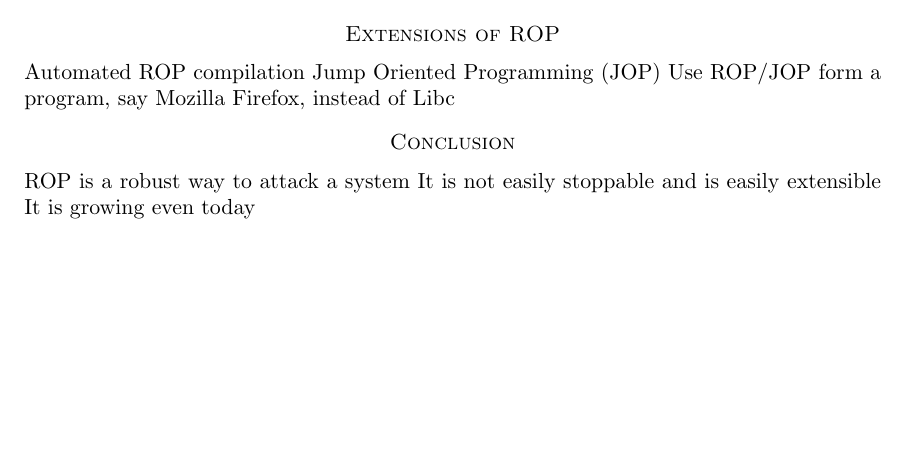
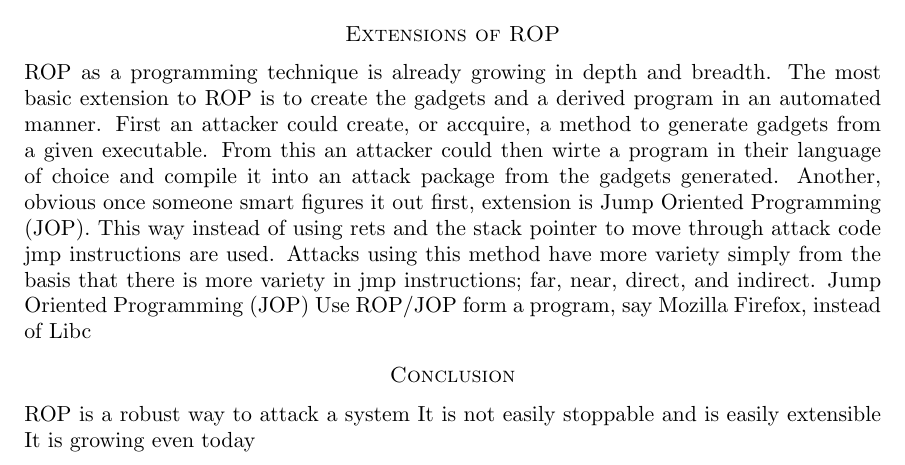
Before and after one commit to UPMikey44/ROPStudy, a LaTeX paper (Survey.tex): part of page 4 of 4, cut so that both start at the same text, the shorter picture padded with empty space. Compiled offline with pdfLaTeX.

Commit message:
more draft updates: extneions to ROP this time

```diff
--- a/Survey.tex
+++ b/Survey.tex
@@ -45,7 +45,8 @@ A prime ROP mitigation technique is to check, in a way, the frequency of ret ins
 From the code design level the mitigation techniques deployed against other attacks can be used to prevent ROP attacks too. Simple steps such as preventing buffer overflows and memory leaks are "easy" ways to frustrate attackers.  Sanitizing input to prevent information leaks from %s attacks is a smart way to make it more difficult for attackers to accquire the information they need to start attacks, ROP or otherwise.  When using memory safe languages, i.e. Java, reduce the amount of just in time (JIT) compiled code, to again reduce the locations for attackers to maliciously enter your code.
 In terms of ROP specific design decisions to mitigate attacks a simple, if not overly effective, tactic is only include the minimum amount of packages necessary.  This will deprive ROP attackers the breadth of potential gadget options which will make creating an attack more difficult.  ROP attacks do not necessarily need to use a library but can use just the available program executable code, which we will explain in the next section.  In this regard homoginzed code and and a compiler that does not use the most esoteric ISA options will provide less chances for ROP attacks to use the density of code to their advantage.
 \section*{Extensions of ROP}
-Automated ROP compilation
+ROP as a programming technique is already growing in depth and breadth.  The most basic extension to ROP is to create the gadgets and a derived program in an automated manner.  First an attacker could create, or accquire, a method to generate gadgets from a given executable.  From this an attacker could then wirte a program in their language of choice and compile it into an attack package from the gadgets generated.
+Another, obvious once someone smart figures it out first, extension is Jump Oriented Programming (JOP).  This way instead of using rets and the stack pointer to move through attack code jmp instructions are used.  Attacks using this method have more variety simply from the basis that there is more variety in jmp instructions; far, near, direct, and indirect.
 Jump Oriented Programming (JOP)
 Use ROP/JOP form a program, say Mozilla Firefox, instead of Libc
 \section*{Conclusion}
```
